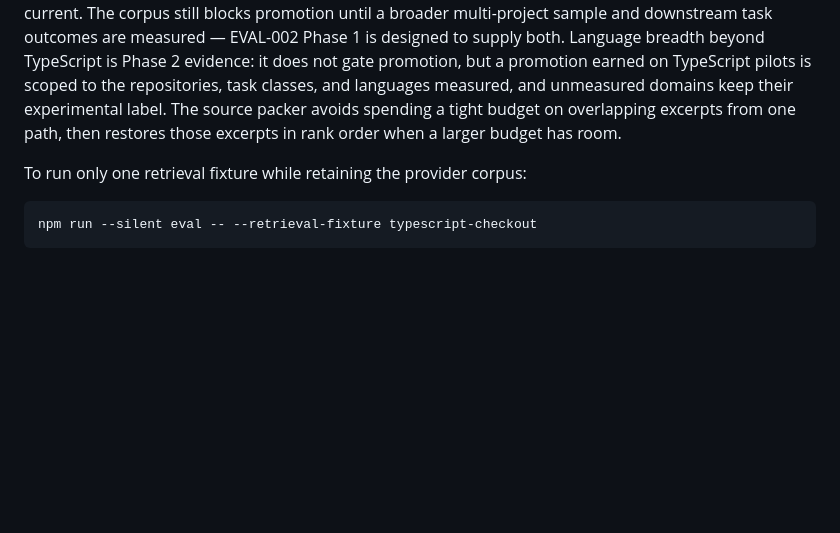
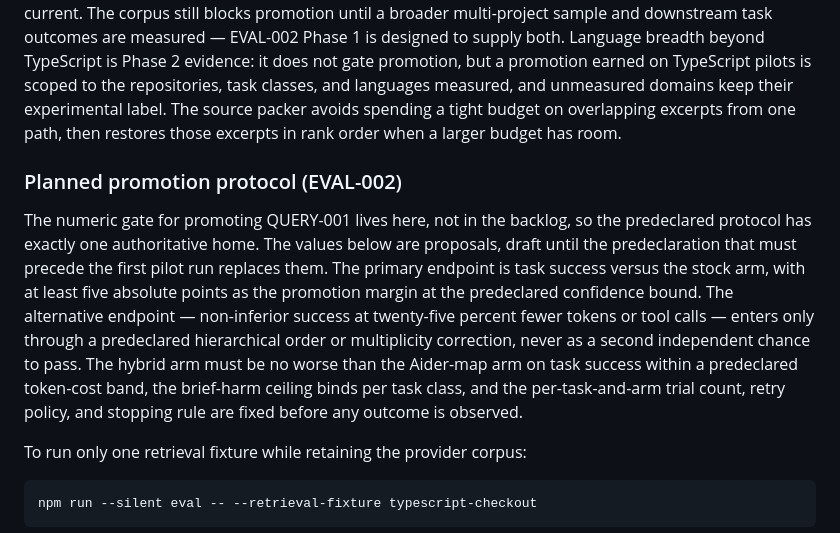
Before and after one commit to dvideby0/claude-plugins, a Markdown page: docs/EVALUATION.md, the part around the change. GitHub-like rendering; blank space fills up the shorter version.

````diff
--- a/docs/EVALUATION.md
+++ b/docs/EVALUATION.md
@@ -256,6 +256,22 @@ languages measured, and unmeasured domains keep their experimental label. The so
 excerpts from one path, then restores those excerpts in rank order when a
 larger budget has room.
 
+### Planned promotion protocol (EVAL-002)
+
+The numeric gate for promoting QUERY-001 lives here, not in the backlog, so
+the predeclared protocol has exactly one authoritative home. The values below
+are proposals, draft until the predeclaration that must precede the first
+pilot run replaces them. The primary endpoint is task success versus the
+stock arm, with at least five absolute points as the promotion margin at the
+predeclared confidence bound. The alternative endpoint — non-inferior success
+at twenty-five percent fewer tokens or tool calls — enters only through a
+predeclared hierarchical order or multiplicity correction, never as a second
+independent chance to pass. The hybrid arm must be no worse than the
+Aider-map arm on task success within a predeclared token-cost band, the
+brief-harm ceiling binds per task class, and the per-task-and-arm trial
+count, retry policy, and stopping rule are fixed before any outcome is
+observed.
+
 To run only one retrieval fixture while retaining the provider corpus:
 
 ```bash
````
Also changed, not shown: docs/BACKLOG.md (+19 -16 lines).
